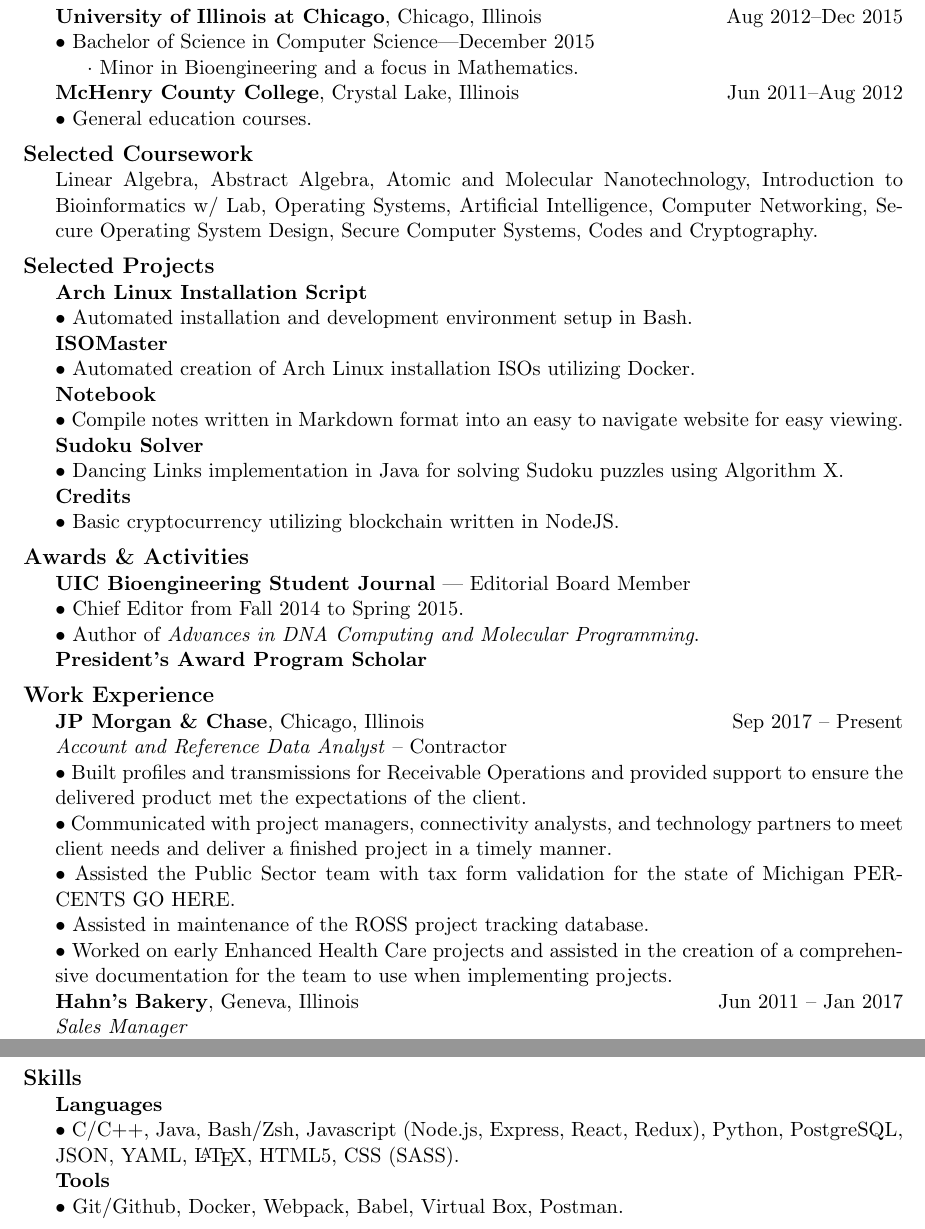
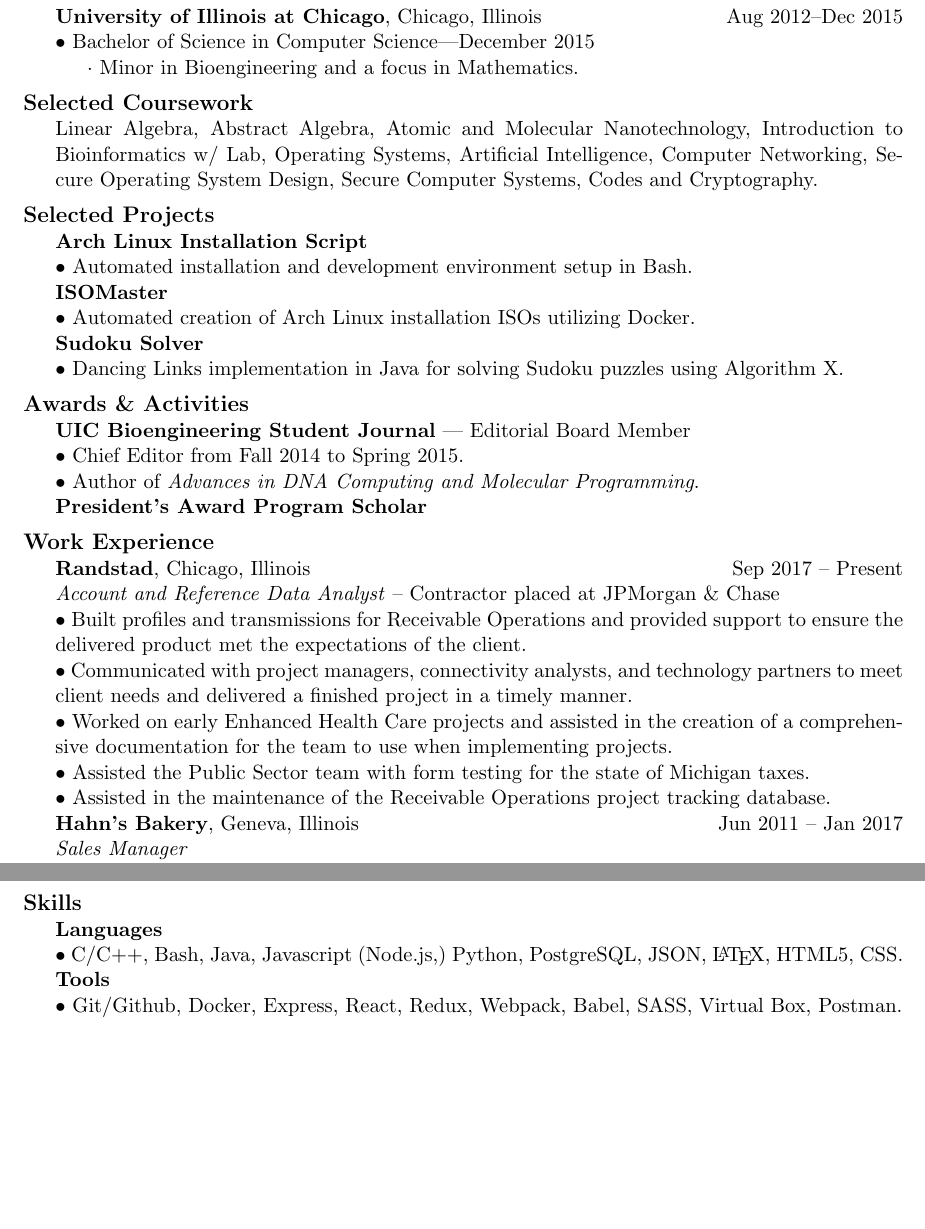
Before and after one commit to MarkEmmons/resume, a LaTeX CV (MarkEmmons_Resume.tex): two parts of pages 1 and 2 of 2, joined at a grey line, cut so that both start at the same text, the shorter picture padded with empty space. Compiled offline with pdfLaTeX.

Commit message:
Add jpmc branch

```diff
--- a/MarkEmmons_Resume.tex
+++ b/MarkEmmons_Resume.tex
@@ -36,9 +36,9 @@
 \begin{sectionbody}
 {\bf University of Illinois at Chicago}, Chicago, Illinois \hfill Aug 2012--Dec 2015 \\
 $\bullet$ Bachelor of Science in Computer Science---December 2015 \\
-\indent $\cdot$ Minor in Bioengineering and a focus in Mathematics. \\
-{\bf McHenry County College}, Crystal Lake, Illinois \hfill Jun 2011--Aug 2012 \\
-$\bullet$ General education courses.
+\indent $\cdot$ Minor in Bioengineering and a focus in Mathematics.
+%{\bf McHenry County College}, Crystal Lake, Illinois \hfill Jun 2011--Aug 2012 \\
+%$\bullet$ General education courses.
 \end{sectionbody}
 
 % Space
@@ -57,19 +57,15 @@ Linear Algebra, Abstract Algebra, Atomic and Molecular Nanotechnology, Introduct
 \sectionheader{Selected Projects}
 \begin{sectionbody}
 {\bf Arch Linux Installation Script} \\
-%$\bullet$ A custom bash script for automating the installation process and post installation build of an Arch Linux operating system with a run time of less than ten minutes. \\
 $\bullet$ Automated installation and development environment setup in Bash. \\
-%$\bullet$ Full feature install in 5--10 minutes. \\
 {\bf ISOMaster} \\
 $\bullet$ Automated creation of Arch Linux installation ISOs utilizing Docker. \\
-{\bf Notebook} \\
-$\bullet$ Compile notes written in Markdown format into an easy to navigate website for easy viewing. \\
+%{\bf Notebook} \\
+%$\bullet$ Compile notes written in Markdown format into an easy to navigate website for easy viewing. \\
 {\bf Sudoku Solver} \\
-$\bullet$ Dancing Links implementation in Java for solving Sudoku puzzles using Algorithm X. \\
-{\bf Credits} \\
-$\bullet$ Basic cryptocurrency utilizing blockchain written in NodeJS.
-%{\bf Intel Emulator} \\
-%$\bullet$ 8080 CPU emulator written in C.
+$\bullet$ Dancing Links implementation in Java for solving Sudoku puzzles using Algorithm X.
+%{\bf Credits} \\
+%$\bullet$ Basic cryptocurrency utilizing blockchain written in NodeJS.
 \end{sectionbody}
 
 % Space
@@ -91,18 +86,13 @@ $\bullet$ Author of {\it Advances in DNA Computing and Molecular Programming}. \
 % Work Experience
 \sectionheader{Work Experience}
 \begin{sectionbody}
-{\bf JP Morgan \& Chase}, Chicago, Illinois \hfill Sep 2017 -- Present \\
-    \textit{Account and Reference Data Analyst} -- Contractor \\
+{\bf Randstad}, Chicago, Illinois \hfill Sep 2017 -- Present \\
+    \textit{Account and Reference Data Analyst} -- Contractor placed at JPMorgan \& Chase \\
 $\bullet$ Built profiles and transmissions for Receivable Operations and provided support to ensure the delivered product met the expectations of the client. \\
-$\bullet$ Communicated with project managers, connectivity analysts, and technology partners to meet client needs and deliver a finished project in a timely manner. \\
-$\bullet$ Assisted the Public Sector team with tax form validation for the state of Michigan PERCENTS GO HERE. \\
-$\bullet$ Assisted in maintenance of the ROSS project tracking database. \\
+$\bullet$ Communicated with project managers, connectivity analysts, and technology partners to meet client needs and delivered a finished project in a timely manner. \\
 $\bullet$ Worked on early Enhanced Health Care projects and assisted in the creation of a comprehensive documentation for the team to use when implementing projects. \\
-%$\bullet$ Set up and QC'd new customer lockboxes in a testing environment. \\
-%$\bullet$ ROSSdb \\
-%$\bullet$ Enhanced HC \\
-%$\bullet$ Migrated lockboxes into production after receiving confirmation of successful test transmission. \\
-%$\bullet$ Validated tax forms and vouchers for the state of Michigan. \\
+$\bullet$ Assisted the Public Sector team with form testing for the state of Michigan taxes. \\
+$\bullet$ Assisted in the maintenance of the Receivable Operations project tracking database. \\
 {\bf Hahn's Bakery}, Geneva, Illinois \hfill Jun 2011 -- Jan 2017 \\
 \textit{Sales Manager} \\
 $\bullet$ Responsible for delivering product to off-site market locations and managing booths at said markets. \\
@@ -121,13 +111,9 @@ $\bullet$ Balanced a 30-40 hour work week with full time engineering courses whi
 \sectionheader{Skills}
 \begin{sectionbody}
 {\bf Languages} \\
-$\bullet$ C/C++, Java, Bash/Zsh, Javascript (Node.js, Express, React, Redux), Python, PostgreSQL, JSON, YAML, \LaTeX, HTML5, CSS (SASS). \\
-    %Ruby,
-%{\bf Operating Systems} \\
-%$\bullet$ Windows (XP --- 10), Linux (Arch, Fedora, Kali, Ubuntu), OSX. \\
+    $\bullet$ C/C++, Bash, Java, Javascript (Node.js,) Python, PostgreSQL, JSON, \LaTeX, HTML5, CSS. \\
 {\bf Tools} \\
-$\bullet$ Git/Github, Docker, Webpack, Babel, Virtual Box, Postman.
-    %Vim, Visual Studio, IntelliJ,
+$\bullet$ Git/Github, Docker, Express, React, Redux, Webpack, Babel, SASS, Virtual Box, Postman.
 \end{sectionbody}
 
 \end{document}
```
Also changed, not shown: MarkEmmons_Resume.pdf, MarkEmmons_Resume.tex (1 more changed lines).
